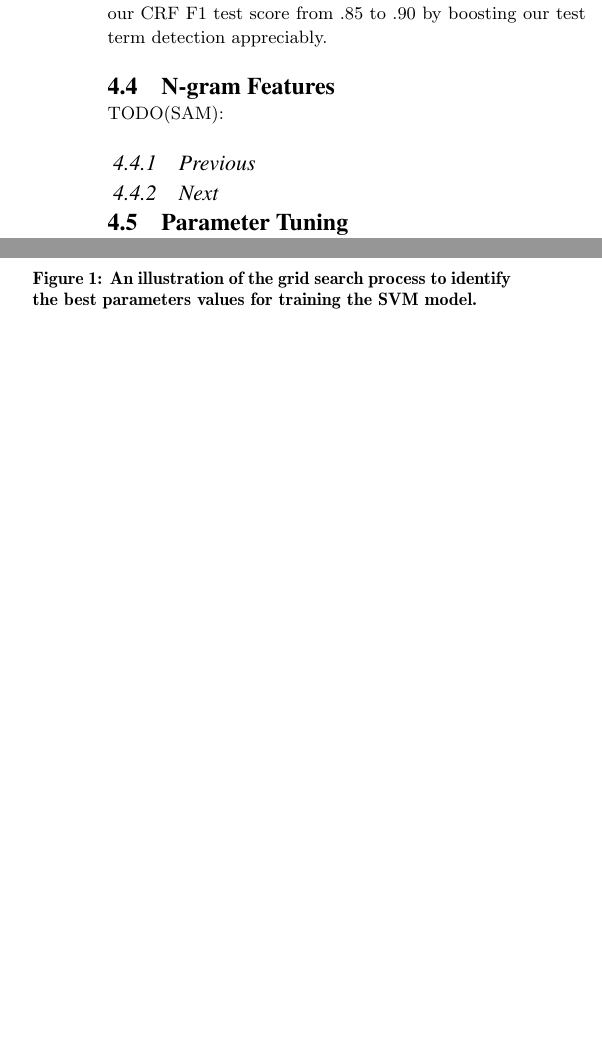
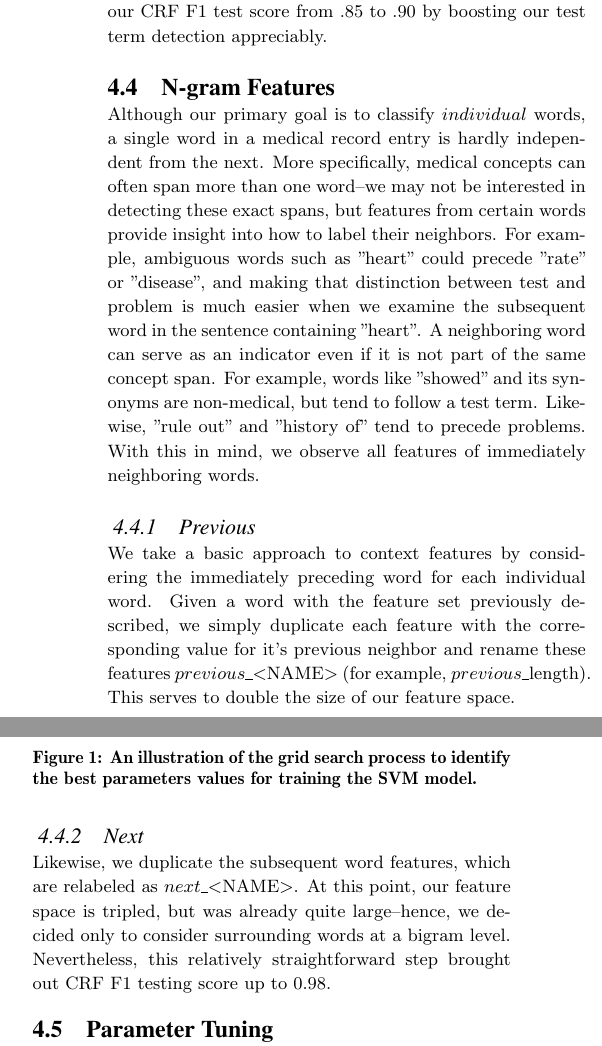
Before and after one commit to tnaumann/ConceptExtraction, a LaTeX document (paper/paper.tex): two parts of the columns of page 4 of 7, joined at a grey line, cut so that both start at the same text, the shorter picture padded with empty space. Compiled offline with pdfLaTeX.

Commit message:
features section complete

```diff
--- a/paper/paper.tex
+++ b/paper/paper.tex
@@ -174,11 +174,12 @@ Unlike the Porter Stemmer and the Lancaster Stemmer, which consider words indepe
 When reading through our training data, we noticed that test results are written in a variety of distinct forms that clearly separate these terms from problem or treatment terms. Since test result forms often spent multiple words such was "O2 sat -- 98\%" or "screen was positive". We wrote a series of regular expressions to capture these patterns with the test term as the first term in the sequence. We iterate over each word in the sentence and run our RegEx suite on the inclusive righthand sequence starting from that word. This feature adds only one additional dimension, and improved our CRF F1 test score from .85 to .90 by boosting our test term detection appreciably.
 
 \subsection{N-gram Features}
-TODO(SAM):
+Although our primary goal is to classify $individual$ words, a single word in a medical record entry is hardly independent from the next.  More specifically, medical concepts can often span more than one word--we may not be interested in detecting these exact spans, but features from certain words provide insight into how to label their neighbors. For example, ambiguous words such as "heart" could precede "rate" or "disease", and making that distinction between test and problem is much easier when we examine the subsequent word in the sentence containing "heart". A neighboring word can serve as an indicator even if it is not part of the same concept span. For example, words like "showed" and its synonyms are non-medical, but tend to follow a test term. Likewise, "rule out" and "history of" tend to precede problems. With this in mind, we observe all features of immediately neighboring words.
 
 \subsubsection{Previous}
-
+We take a basic approach to context features by considering the immediately preceding word for each individual word. Given a word with the feature set previously described, we simply duplicate each feature with the corresponding value for it's previous neighbor and rename these features $previous\_$<NAME> (for example, $previous\_$length).  This serves to double the size of our feature space.
 \subsubsection{Next}
+Likewise, we duplicate the subsequent word features, which are relabeled as $next\_$<NAME>. At this point, our feature space is tripled, but was already quite large--hence, we decided only to consider surrounding words at a bigram level. Nevertheless, this relatively straightforward step brought out CRF F1 testing score up to 0.98.
 
 \subsection{Parameter Tuning}
 
```
Also changed, not shown: paper/paper.tex (2 more changed lines).
